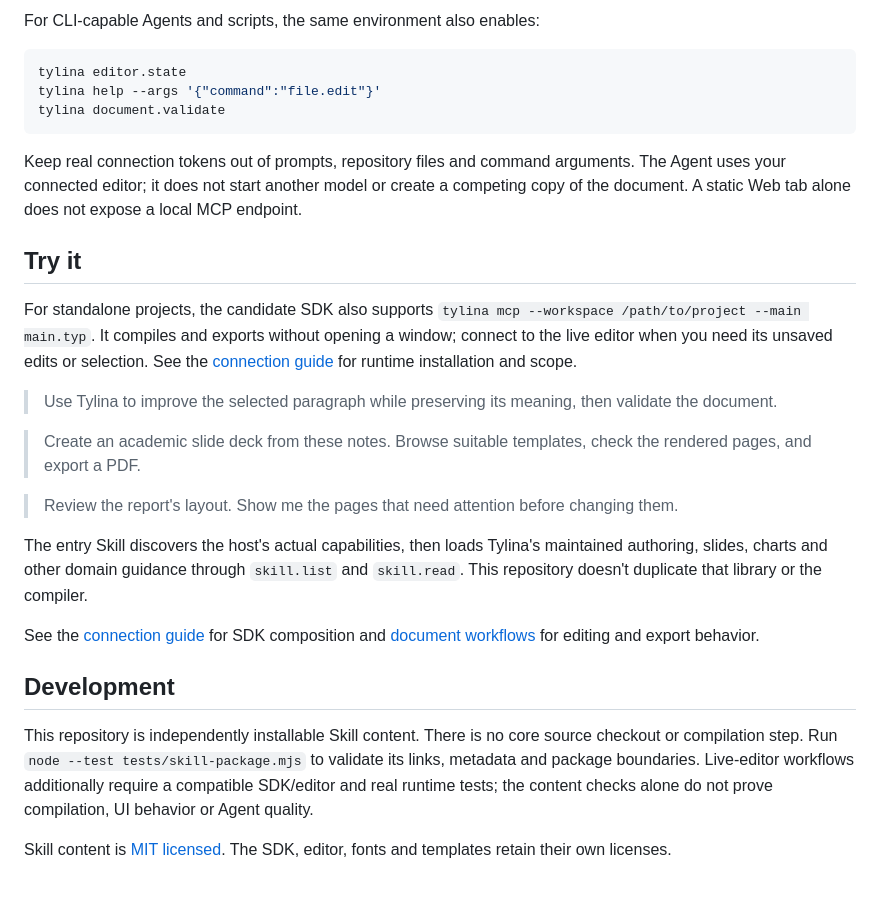
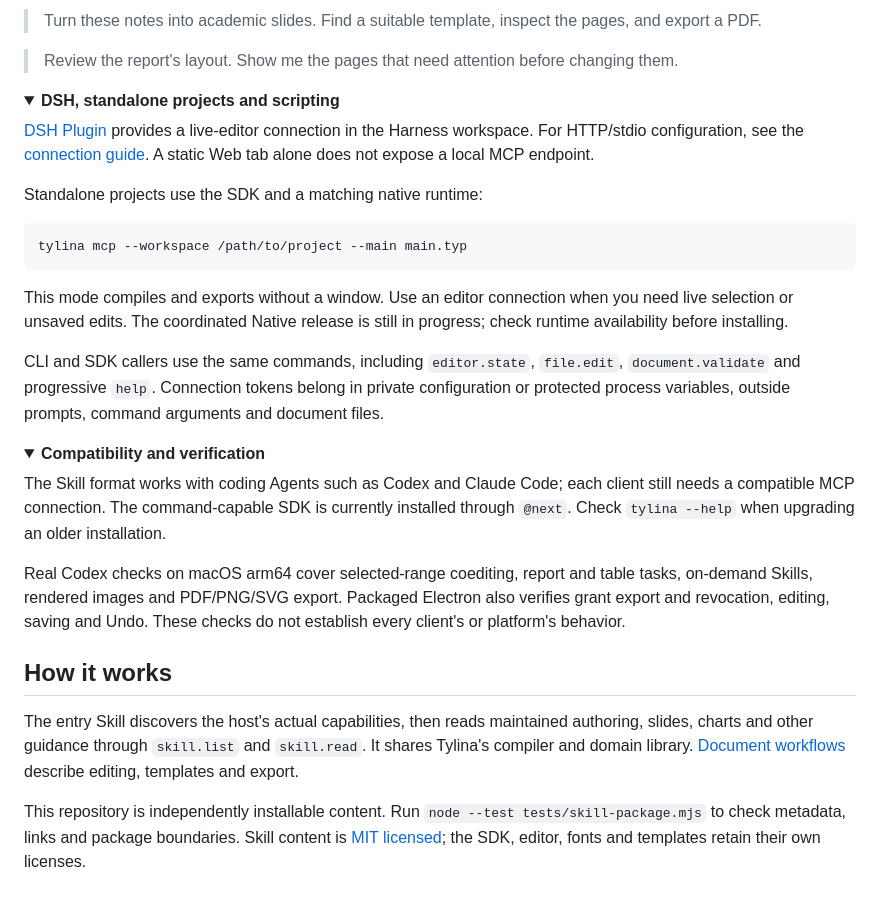
Before and after one commit to tylina/tylina-skill, a Markdown page: README.md, the part around one of its changes. Rendered like a GitHub page; folded sections open.

````diff
--- a/README.md
+++ b/README.md
@@ -74,42 +61,49 @@ tylina mcp
 
-For CLI-capable Agents and scripts, the same environment also enables:
-
-```sh
-tylina editor.state
-tylina help --args '{"command":"file.edit"}'
-tylina document.validate
-```
-
-Keep real connection tokens out of prompts, repository files and command arguments.
-The Agent uses your connected editor; it does not start another model or create a competing copy of
-the document. A static Web tab alone does not expose a local MCP endpoint.
-
-## Try it
-
-For standalone projects, the candidate SDK also supports
-`tylina mcp --workspace /path/to/project --main main.typ`. It compiles and exports without opening a
-window; connect to the live editor when you need its unsaved edits or selection. See the
-[connection guide](skills/tylina/references/connection.md) for runtime installation and scope.
-
-> Use Tylina to improve the selected paragraph while preserving its meaning, then validate the document.
-
-> Create an academic slide deck from these notes. Browse suitable templates, check the rendered pages,
-> and export a PDF.
+> Turn these notes into academic slides. Find a suitable template, inspect the pages, and export a PDF.
 
 > Review the report's layout. Show me the pages that need attention before changing them.
 
-The entry Skill discovers the host's actual capabilities, then loads Tylina's maintained authoring,
-slides, charts and other domain guidance through `skill.list` and `skill.read`. This repository
-doesn't duplicate that library or the compiler.
+<details>
+<summary><strong>DSH, standalone projects and scripting</strong></summary>
 
-See the [connection guide](skills/tylina/references/connection.md) for SDK composition and
-[document workflows](skills/tylina/references/workflow.md) for editing and export behavior.
+[DSH Plugin](https://github.com/tylina/dsh-tylina) provides a live-editor connection in the Harness workspace.
+For HTTP/stdio configuration, see the [connection guide](skills/tylina/references/connection.md).
+A static Web tab alone does not expose a local MCP endpoint.
 
-## Development
+Standalone projects use the SDK and a matching native runtime:
 
-This repository is independently installable Skill content. There is no core source checkout or
-compilation step. Run `node --test tests/skill-package.mjs` to validate its links, metadata and package
-boundaries. Live-editor workflows additionally require a compatible SDK/editor and real runtime tests;
-the content checks alone do not prove compilation, UI behavior or Agent quality.
+```sh
+tylina mcp --workspace /path/to/project --main main.typ
+```
 
-Skill content is [MIT licensed](LICENSE). The SDK, editor, fonts and templates retain their own licenses.
+This mode compiles and exports without a window. Use an editor connection when you need live selection
+or unsaved edits. The coordinated Native release is still in progress; check runtime availability before installing.
+
+CLI and SDK callers use the same commands, including `editor.state`, `file.edit`, `document.validate`
+and progressive `help`. Connection tokens belong in private configuration or protected process
+variables, outside prompts, command arguments and document files.
+
+</details>
+
+<details>
+<summary><strong>Compatibility and verification</strong></summary>
+
+The Skill format works with coding Agents such as Codex and Claude Code; each client still needs a
+compatible MCP connection. The command-capable SDK is currently installed through `@next`.
+Check `tylina --help` when upgrading an older installation.
+
+Real Codex checks on macOS arm64 cover selected-range coediting, report and table tasks, on-demand
+Skills, rendered images and PDF/PNG/SVG export. Packaged Electron also verifies grant export and
+revocation, editing, saving and Undo. These checks do not establish every client's or platform's behavior.
+
+</details>
+
+## How it works
+
+The entry Skill discovers the host's actual capabilities, then reads maintained authoring, slides,
+charts and other guidance through `skill.list` and `skill.read`. It shares Tylina's compiler and domain
+library. [Document workflows](skills/tylina/references/workflow.md) describe editing, templates and export.
+
+This repository is independently installable content. Run `node --test tests/skill-package.mjs` to check
+metadata, links and package boundaries. Skill content is [MIT licensed](LICENSE); the SDK, editor,
+fonts and templates retain their own licenses.
````
Also changed, not shown: other parts of README.md (+28 -41 lines), README.zh-CN.md (+67 -72 lines), 1 other file.
